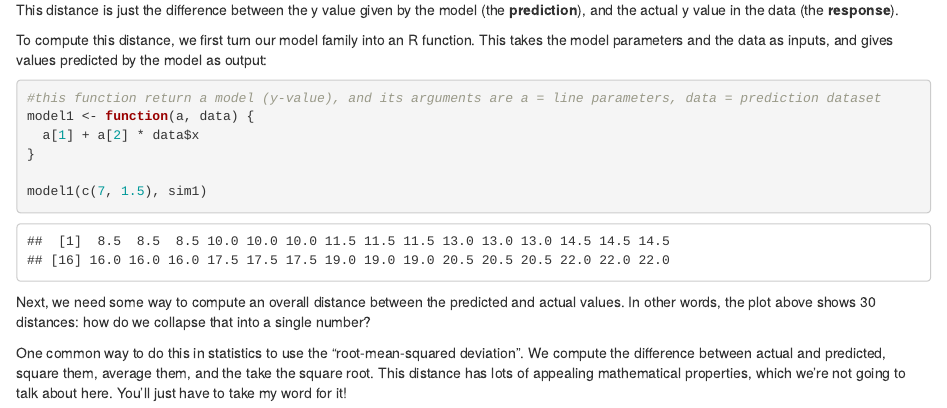
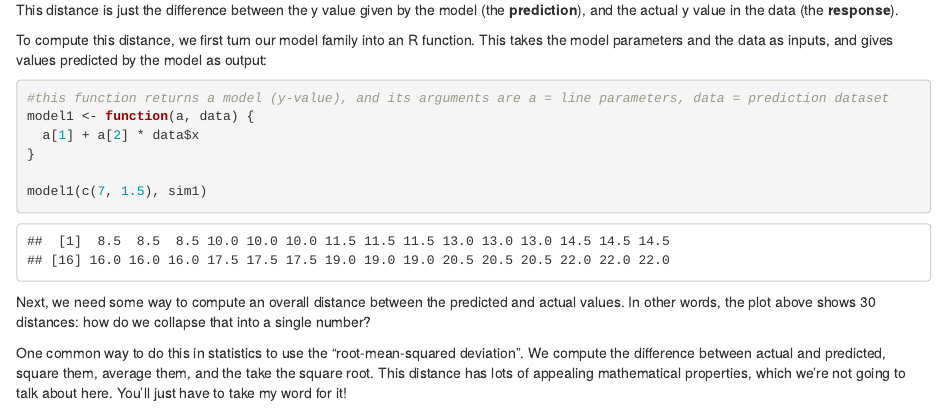
Before and after one commit to rafaelarmando/Model, an R Markdown document (Model.Rmd): the page in a window 1100 px wide, from 4450 px down. Rendered offline with R 4.5, knitr and Pandoc, with nearby package versions; code that draws random numbers runs with fixed seeds of ours.

Commit message:
small changes

````diff
--- a/Model.Rmd
+++ b/Model.Rmd
@@ -157,7 +157,7 @@ This distance is just the difference between the y value given by the model (the
 To compute this distance, we first turn our model family into an R function. This takes the model parameters and the data as inputs, and gives values predicted by the model as output:
 
 ```{r}
-#this function return a model (y-value), and its arguments are a = line parameters, data = prediction dataset
+#this function returns a model (y-value), and its arguments are a = line parameters, data = prediction dataset
 model1 <- function(a, data) {
   a[1] + a[2] * data$x
 }
````
